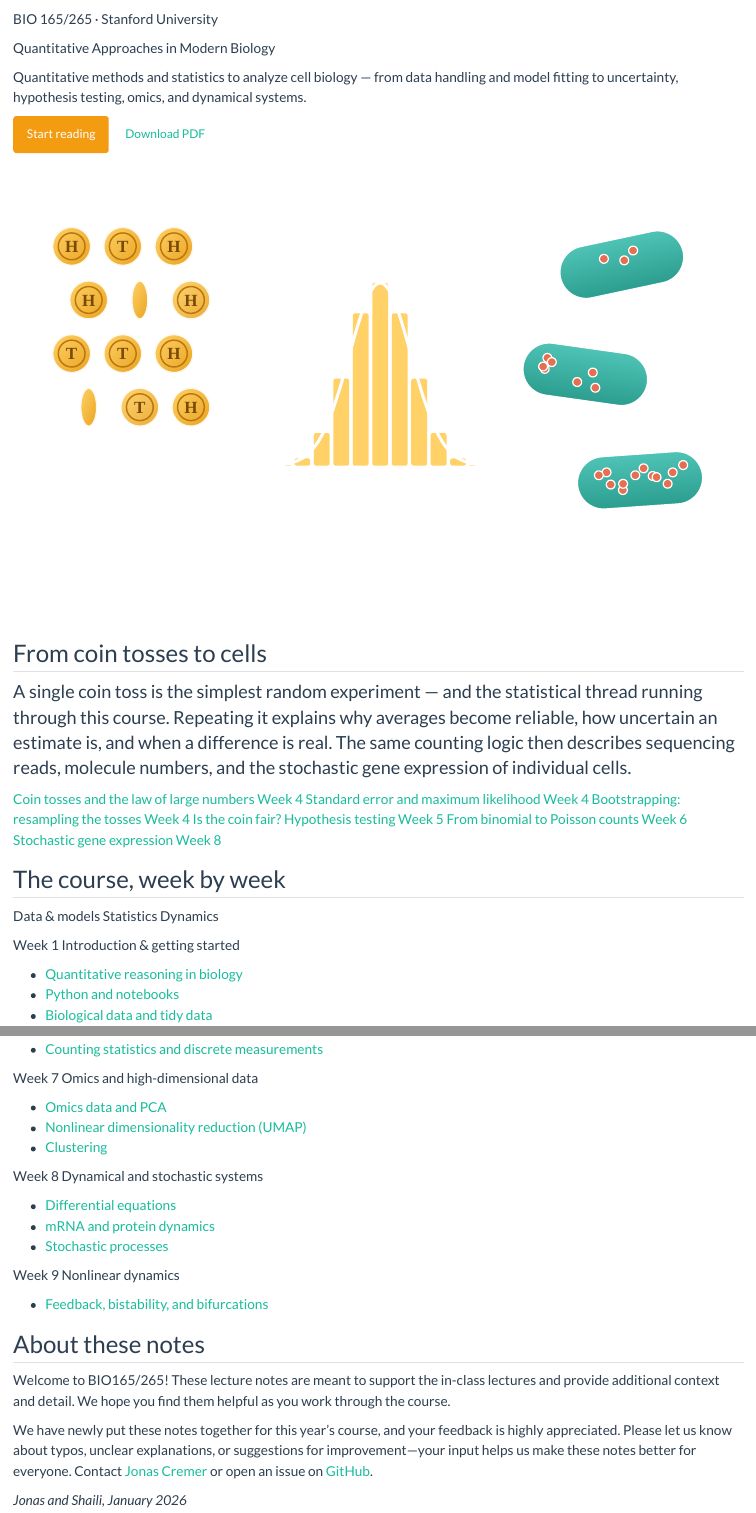
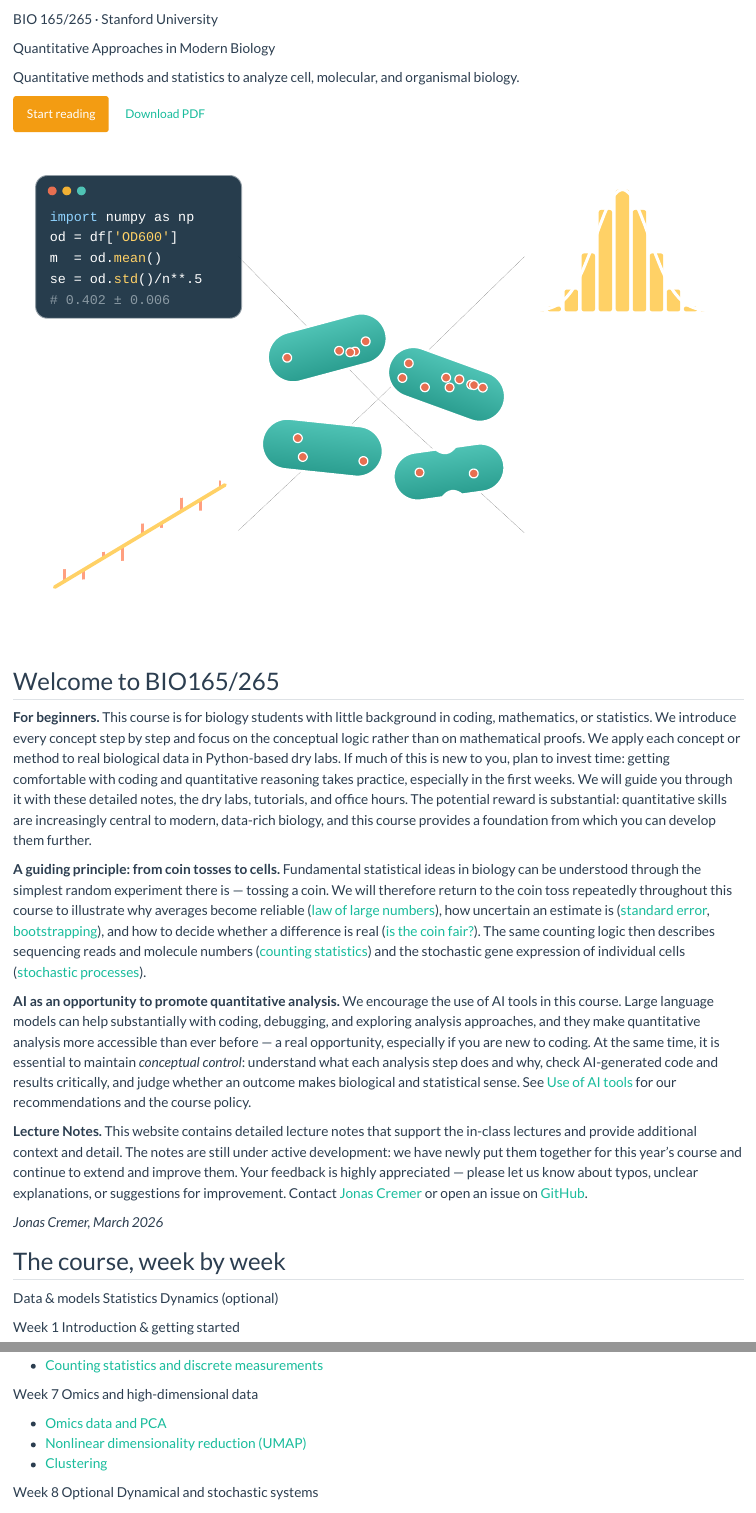
Before and after one commit to cremerlab/BIO165, a Quarto document (index.qmd): the page in a window 1100 px wide, from 60 px down, and a second part further down, joined at a grey line. Rendered offline with R 4.5, knitr and Pandoc in place of Quarto, with nearby package versions.

Commit message:
Update landing page, logo, and illustration; mark weeks 8-9 optional
- Welcome note first (for beginners, coin toss as guiding principle,
  AI use, lecture notes in development), then week-by-week overview
- New logo and hero illustration (cells with code, statistics, fit, equations)
- Weeks 8-9 (dynamical systems, nonlinear dynamics) marked optional

Co-Authored-By: Claude Opus 5.5 <noreply@anthropic.com>

```diff
--- a/_quarto.yml
+++ b/_quarto.yml
@@ -73,12 +73,12 @@
         - chapters/7a-omics-data-counting.qmd
         - chapters/7b-nonlinear-dimensionality-reduction.qmd
         - chapters/7c-clustering-algorithms.qmd
-    - part: "Week 8: Dynamical systems and stochastic processes"
+    - part: "Week 8: Dynamical systems and stochastic processes (optional)"
       chapters:
         - chapters/8a-differential-equation-modeling.qmd
         - chapters/8b-dynamical-relation-between.qmd
         - chapters/8c-stochastic-processes.qmd
-    - part: "Week 9: Nonlinear dynamics"
+    - part: "Week 9: Nonlinear dynamics (optional)"
       chapters:
         - chapters/9a-nonlinear-dynamics.qmd
     # END CHAPTERS
--- a/chapters/8a-differential-equation-modeling.qmd
+++ b/chapters/8a-differential-equation-modeling.qmd
@@ -1,4 +1,8 @@
 # Differential equation and the modeling of dynamical systems
+
+::: {.callout-note appearance="simple"}
+**Optional topic.** Weeks 8 and 9 (dynamical systems and nonlinear dynamics) are an optional part of the course.
+:::
 
 Omics measurements provide detailed descriptions of cellular states, but they capture only momentary snapshots. Yet cells are not static systems, molecular abundances continuously change through production, degradation, and growth. To understand what we measure, we must therefore adopt a dynamical perspective and describe biological processes explicitly in time. The mathematical tool for this is differential equations, which we introduce in this section.
 
--- a/chapters/8b-dynamical-relation-between.qmd
+++ b/chapters/8b-dynamical-relation-between.qmd
@@ -1,4 +1,8 @@
 # The Dynamical Relation Between mRNA and Proteins
+
+::: {.callout-note appearance="simple"}
+**Optional topic.** Weeks 8 and 9 (dynamical systems and nonlinear dynamics) are an optional part of the course.
+:::
 
 To demonstrate the power of differential equations, we now apply this framework to one of the most fundamental biological processes: the dynamical relationship between gene expression, mRNA, and protein levels. Understanding this relationship better is essential to interpretate transcriptomic and proteomic data.
 
--- a/chapters/8c-stochastic-processes.qmd
+++ b/chapters/8c-stochastic-processes.qmd
@@ -1,4 +1,8 @@
 # Stochastic Processes
+
+::: {.callout-note appearance="simple"}
+**Optional topic.** Weeks 8 and 9 (dynamical systems and nonlinear dynamics) are an optional part of the course.
+:::
 
 Differential equations, such as those introduced earlier to model the central dogma, are powerful tools for analyzing dynamical systems. However, by construction, models based on differential equations are deterministic. That is, once the initial condition is specified, the trajectory is entirely determined by the governing equation. For a fixed initial condition, there is no variability in the predicted dynamics.
 
--- a/chapters/9a-nonlinear-dynamics.qmd
+++ b/chapters/9a-nonlinear-dynamics.qmd
@@ -1,4 +1,8 @@
 # Nonlinear Dynamics
+
+::: {.callout-note appearance="simple"}
+**Optional topic.** Weeks 8 and 9 (dynamical systems and nonlinear dynamics) are an optional part of the course.
+:::
 
 So far, we have focused on dynamical systems that are *linear*. For example, in the central dogma model we described protein dynamics for a continously transcripbed gene ($\kappa$ is constant) in the form
 
--- a/index.qmd
+++ b/index.qmd
@@ -16,9 +16,8 @@
 
 [Quantitative Approaches in Modern Biology]{.hero-title}
 
-[Quantitative methods and statistics to analyze cell biology — from data
-handling and model fitting to uncertainty, hypothesis testing, omics, and
-dynamical systems.]{.hero-tagline}
+[Quantitative methods and statistics to analyze cell, molecular, and
+organismal biology.]{.hero-tagline}
 
 [Start reading <i class="bi bi-arrow-right"></i>](chapters/1a-introduction.qmd){.btn .btn-warning}
 [<i class="bi bi-file-earmark-pdf"></i> Download PDF](BIO165-lecture-script.pdf){.btn .btn-outline-light}
@@ -30,32 +29,74 @@
 :::
 :::
 
-::: {.coin-band .column-screen}
+:::
+
+:::
+
+::: {.welcome .column-screen}
 ::: {.band-inner}
-## From coin tosses to cells {.unnumbered .unlisted}
 
-[A single coin toss is the simplest random experiment — and the statistical
-thread running through this course. Repeating it explains why averages
-become reliable, how uncertain an estimate is, and when a difference is real.
-The same counting logic then describes sequencing reads, molecule numbers,
-and the stochastic gene expression of individual cells.]{.lead}
+## Welcome to BIO165/265 {.unnumbered}
 
-::: {.coin-path}
-[Coin tosses and the law of large numbers [Week 4]{.step-week}](chapters/4a-probabilistic-view-law.qmd){.coin-step}
-[Standard error and maximum likelihood [Week 4]{.step-week}](chapters/4b-sampling-variability-standard.qmd){.coin-step}
-[Bootstrapping: resampling the tosses [Week 4]{.step-week}](chapters/4c-bootstrapping.qmd){.coin-step}
-[Is the coin fair? Hypothesis testing [Week 5]{.step-week}](chapters/5a-hypothesis-testing.qmd){.coin-step}
-[From binomial to Poisson counts [Week 6]{.step-week}](chapters/6a-counting-statistics-discrete.qmd){.coin-step}
-[Stochastic gene expression [Week 8]{.step-week}](chapters/8c-stochastic-processes.qmd){.coin-step}
+**For beginners.** This course is for biology students with little
+background in coding, mathematics, or statistics. We introduce every concept
+step by step and focus on the conceptual logic rather than on mathematical
+proofs. We apply each concept or method to real biological data in
+Python-based dry labs. If much of this is new to you, plan to invest time: getting comfortable
+with coding and quantitative reasoning takes practice, especially in the first
+weeks. We will guide you through it with these detailed notes, the dry labs,
+tutorials, and office hours. The potential reward is substantial:
+quantitative skills are increasingly central to modern, data-rich biology,
+and this course provides a foundation from which you can develop them
+further.
+
+**A guiding principle: from coin tosses to cells.** Fundamental statistical
+ideas in biology can be understood through the simplest random experiment
+there is — tossing a coin. We will therefore return to the coin toss
+repeatedly throughout this course to illustrate why averages become reliable
+([law of large numbers](chapters/4a-probabilistic-view-law.qmd)), how
+uncertain an estimate is
+([standard error](chapters/4b-sampling-variability-standard.qmd),
+[bootstrapping](chapters/4c-bootstrapping.qmd)), and how to decide whether a
+difference is real ([is the coin fair?](chapters/5a-hypothesis-testing.qmd)).
+The same counting logic then describes sequencing reads and molecule numbers
+([counting statistics](chapters/6a-counting-statistics-discrete.qmd)) and
+the stochastic gene expression of individual cells
+([stochastic processes](chapters/8c-stochastic-processes.qmd)).
+
+**AI as an opportunity to promote quantitative analysis.** We encourage the use of
+AI tools in this course. Large language models can help substantially with
+coding, debugging, and exploring analysis approaches, and they make
+quantitative analysis more accessible than ever before — a real opportunity,
+especially if you are new to coding. At the same time, it is essential to
+maintain *conceptual control*: understand what each analysis step does and
+why, check AI-generated code and results critically, and judge whether an
+outcome makes biological and statistical sense. See
+[Use of AI tools](chapters/1a-introduction.qmd#sec-ai-tools) for our
+recommendations and the course policy.
+
+**Lecture Notes.** This website contains detailed lecture notes that support the in-class
+lectures and provide additional context and detail. The notes are still under
+active development: we have newly put them together for this year's course and
+continue to extend and improve them. Your feedback is highly appreciated —
+please let us know about typos, unclear explanations, or suggestions for
+improvement. Contact [Jonas Cremer](https://cremerlab.github.io/contact.html)
+or open an issue on [GitHub](https://github.com/cremerlab/BIO165/issues).
+
+*Jonas Cremer, March 2026*
+
 :::
 :::
-:::
+
+::: {.content-visible when-format="html"}
+
+::: {.landing}
 
 ::: {.roadmap .column-screen}
 ::: {.band-inner}
 ## The course, week by week {.unnumbered .unlisted}
 
-[[Data & models]{.l-data} [Statistics]{.l-stats} [Dynamics]{.l-dyn}]{.legend}
+[[Data & models]{.l-data} [Statistics]{.l-stats} [Dynamics (optional)]{.l-dyn}]{.legend}
 
 ::: {.week-grid}
 
@@ -120,7 +161,7 @@
 :::
 
 ::: {.week-card .dyn}
-[Week 8]{.week-n}
+[Week 8]{.week-n} [Optional]{.optional-badge}
 [<i class="bi bi-activity"></i>Dynamical and stochastic systems]{.week-title}
 
 - [Differential equations](chapters/8a-differential-equation-modeling.qmd)
@@ -129,7 +170,7 @@
 :::
 
 ::: {.week-card .dyn}
-[Week 9]{.week-n}
+[Week 9]{.week-n} [Optional]{.optional-badge}
 [<i class="bi bi-toggles"></i>Nonlinear dynamics]{.week-title}
 
 - [Feedback, bistability, and bifurcations](chapters/9a-nonlinear-dynamics.qmd)
@@ -142,22 +183,3 @@
 :::
 
 :::
-
-::: {.about}
-
-## About these notes {.unnumbered}
-
-Welcome to BIO165/265! These lecture notes are meant to support the in-class
-lectures and provide additional context and detail. We hope you find them
-helpful as you work through the course.
-
-We have newly put these notes together for this year's course, and your
-feedback is highly appreciated. Please let us know about typos, unclear
-explanations, or suggestions for improvement—your input helps us make these
-notes better for everyone. Contact
-[Jonas Cremer](https://cremerlab.github.io/contact.html) or open an issue on
-[GitHub](https://github.com/cremerlab/BIO165/issues).
-
-*Jonas and Shaili, January 2026*
-
-:::
```
Also changed, not shown: chapters/1a-introduction.qmd (+1 -1 lines), styles.scss (+24 -52 lines), images/hero.svg, images/logo.svg, index.qmd (2 more changed lines).
